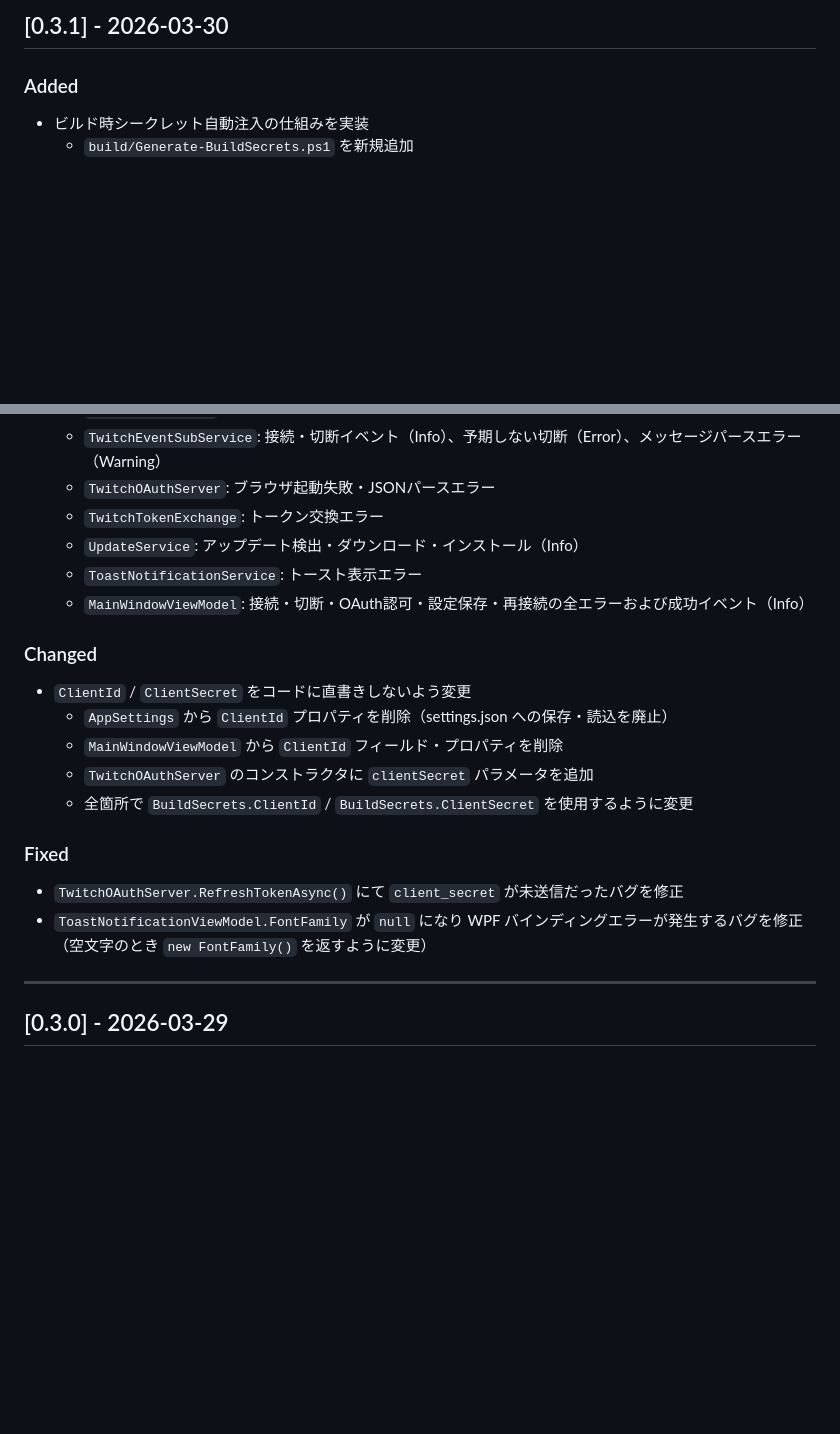
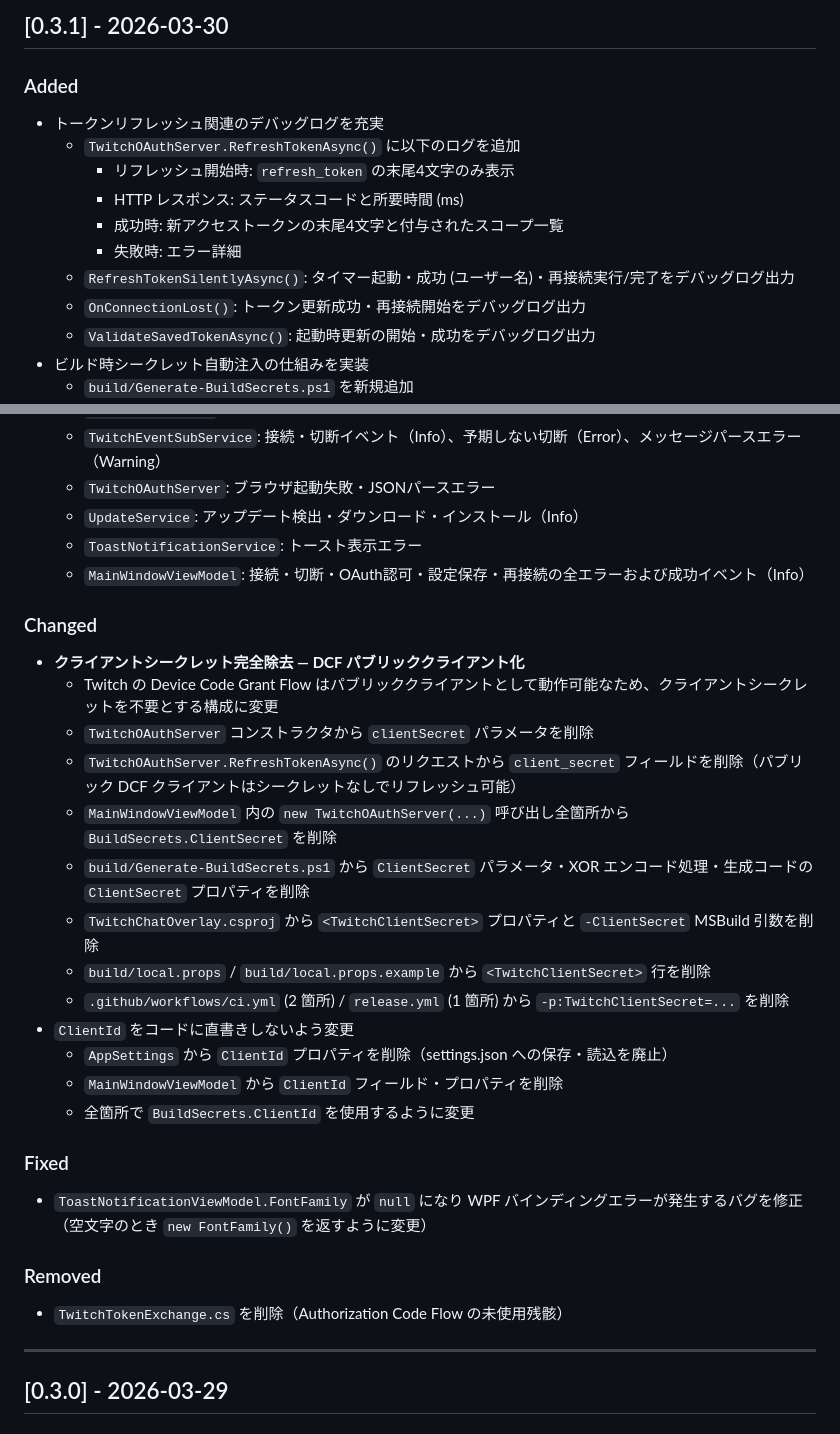
Before and after one commit to denpadokei/TwitchChatOverlay, a Markdown page: CHANGELOG.md, 2 parts joined by grey strips. GitHub-like rendering; blank space fills up the shorter version.

Commit message:
CHANGELOG.mdとREADME.mdを更新し、クライアントシークレットの完全除去に関する情報を追加

```diff
--- a/CHANGELOG.md
+++ b/CHANGELOG.md
@@ -14,6 +14,15 @@ and this project adheres to [Semantic Versioning](https://semver.org/spec/v2.0.0
 ## [0.3.1] - 2026-03-30
 
 ### Added
+- トークンリフレッシュ関連のデバッグログを充実
+  - `TwitchOAuthServer.RefreshTokenAsync()` に以下のログを追加
+    - リフレッシュ開始時: `refresh_token` の末尾4文字のみ表示
+    - HTTP レスポンス: ステータスコードと所要時間 (ms)
+    - 成功時: 新アクセストークンの末尾4文字と付与されたスコープ一覧
+    - 失敗時: エラー詳細
+  - `RefreshTokenSilentlyAsync()`: タイマー起動・成功 (ユーザー名)・再接続実行/完了をデバッグログ出力
+  - `OnConnectionLost()`: トークン更新成功・再接続開始をデバッグログ出力
+  - `ValidateSavedTokenAsync()`: 起動時更新の開始・成功をデバッグログ出力
 - ビルド時シークレット自動注入の仕組みを実装
   - `build/Generate-BuildSecrets.ps1` を新規追加
   - ビルドプロパティ `TwitchClientId` / `TwitchClientSecret` を MSBuild ターゲット (`GenerateBuildSecrets`) でビルド前に受け取り、XOR 難読化した `BuildSecrets.g.cs` を `obj/` 以下に自動生成
@@ -47,21 +56,30 @@ and this project adheres to [Semantic Versioning](https://semver.org/spec/v2.0.0
   - `TwitchApiService`: トークン検証ネットワークエラー
   - `TwitchEventSubService`: 接続・切断イベント（Info）、予期しない切断（Error）、メッセージパースエラー（Warning）
   - `TwitchOAuthServer`: ブラウザ起動失敗・JSONパースエラー
-  - `TwitchTokenExchange`: トークン交換エラー
   - `UpdateService`: アップデート検出・ダウンロード・インストール（Info）
   - `ToastNotificationService`: トースト表示エラー
   - `MainWindowViewModel`: 接続・切断・OAuth認可・設定保存・再接続の全エラーおよび成功イベント（Info）
 
 ### Changed
-- `ClientId` / `ClientSecret` をコードに直書きしないよう変更
+- **クライアントシークレット完全除去 — DCF パブリッククライアント化**
+  - Twitch の Device Code Grant Flow はパブリッククライアントとして動作可能なため、クライアントシークレットを不要とする構成に変更
+  - `TwitchOAuthServer` コンストラクタから `clientSecret` パラメータを削除
+  - `TwitchOAuthServer.RefreshTokenAsync()` のリクエストから `client_secret` フィールドを削除（パブリック DCF クライアントはシークレットなしでリフレッシュ可能）
+  - `MainWindowViewModel` 内の `new TwitchOAuthServer(...)` 呼び出し全箇所から `BuildSecrets.ClientSecret` を削除
+  - `build/Generate-BuildSecrets.ps1` から `ClientSecret` パラメータ・XOR エンコード処理・生成コードの `ClientSecret` プロパティを削除
+  - `TwitchChatOverlay.csproj` から `<TwitchClientSecret>` プロパティと `-ClientSecret` MSBuild 引数を削除
+  - `build/local.props` / `build/local.props.example` から `<TwitchClientSecret>` 行を削除
+  - `.github/workflows/ci.yml` (2 箇所) / `release.yml` (1 箇所) から `-p:TwitchClientSecret=...` を削除
+- `ClientId` をコードに直書きしないよう変更
   - `AppSettings` から `ClientId` プロパティを削除（settings.json への保存・読込を廃止）
   - `MainWindowViewModel` から `ClientId` フィールド・プロパティを削除
-  - `TwitchOAuthServer` のコンストラクタに `clientSecret` パラメータを追加
-  - 全箇所で `BuildSecrets.ClientId` / `BuildSecrets.ClientSecret` を使用するように変更
+  - 全箇所で `BuildSecrets.ClientId` を使用するように変更
 
 ### Fixed
-- `TwitchOAuthServer.RefreshTokenAsync()` にて `client_secret` が未送信だったバグを修正
 - `ToastNotificationViewModel.FontFamily` が `null` になり WPF バインディングエラーが発生するバグを修正（空文字のとき `new FontFamily()` を返すように変更）
+
+### Removed
+- `TwitchTokenExchange.cs` を削除（Authorization Code Flow の未使用残骸）
 
 ---
 
```
Also changed, not shown: README.md (+2 -4 lines).
